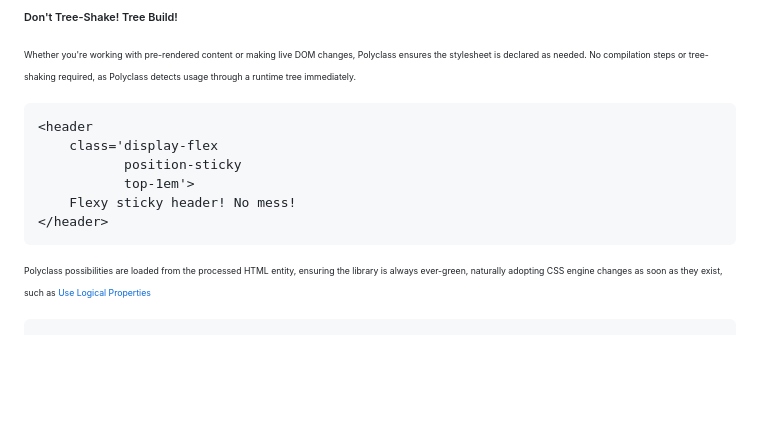
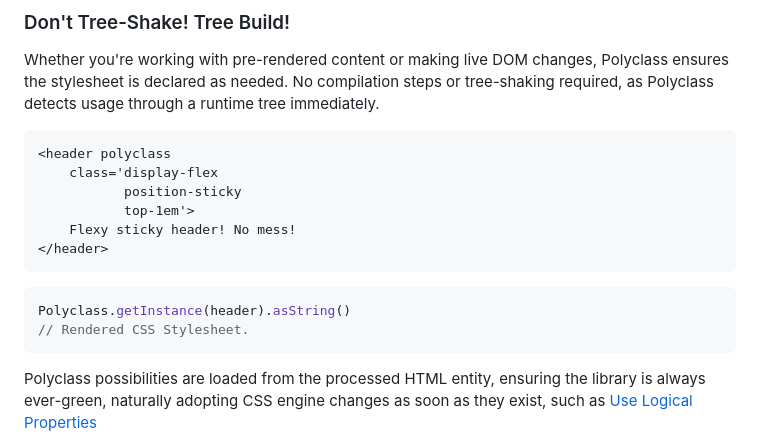
Before and after one commit to Strangemother/Polyclass.js, a Markdown page: readme.md, the part around the change printed below. GitHub-like rendering; blank space fills up the shorter version.

````diff
--- a/readme.md
+++ b/readme.md
@@ -138,12 +132,17 @@ It's an instant CSS base - use the classical CSS for your seriously cool stuff.
 Whether you're working with pre-rendered content or making live DOM changes, Polyclass ensures the stylesheet is declared as needed. No compilation steps or tree-shaking required, as Polyclass detects usage through a runtime tree immediately.
 
 ```jinja
-<header
+<header polyclass
     class='display-flex
            position-sticky
            top-1em'>
     Flexy sticky header! No mess!
 </header>
+```
+
+``` js
+Polyclass.getInstance(header).asString()
+// Rendered CSS Stylesheet.
 ```
 
 Polyclass possibilities are loaded from the processed HTML entity, ensuring the library is always ever-green, naturally adopting CSS engine changes as soon as they exist, such as [Use Logical Properties](https://developer.mozilla.org/en-US/docs/Web/CSS/CSS_logical_properties_and_values)
````
Also changed, not shown: other parts of readme.md (+1 -7 lines).
